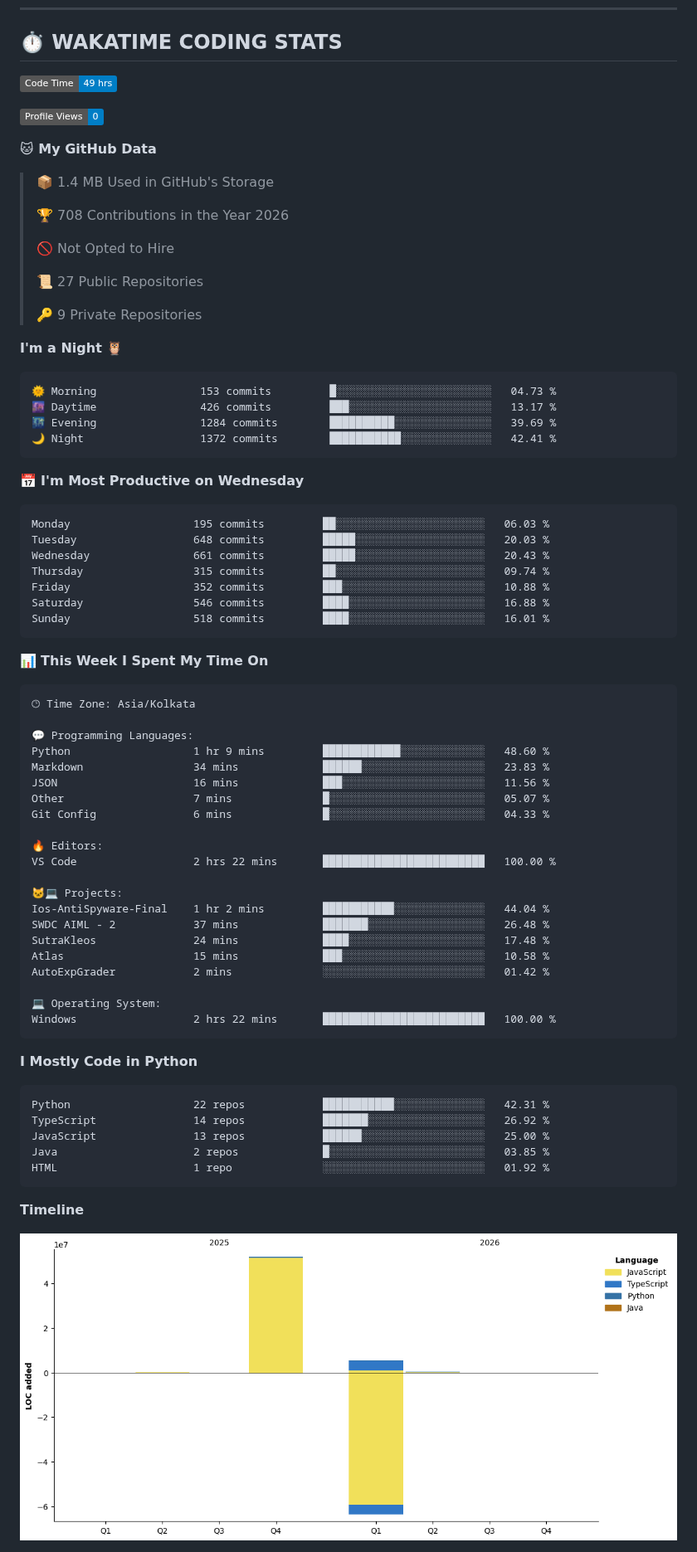
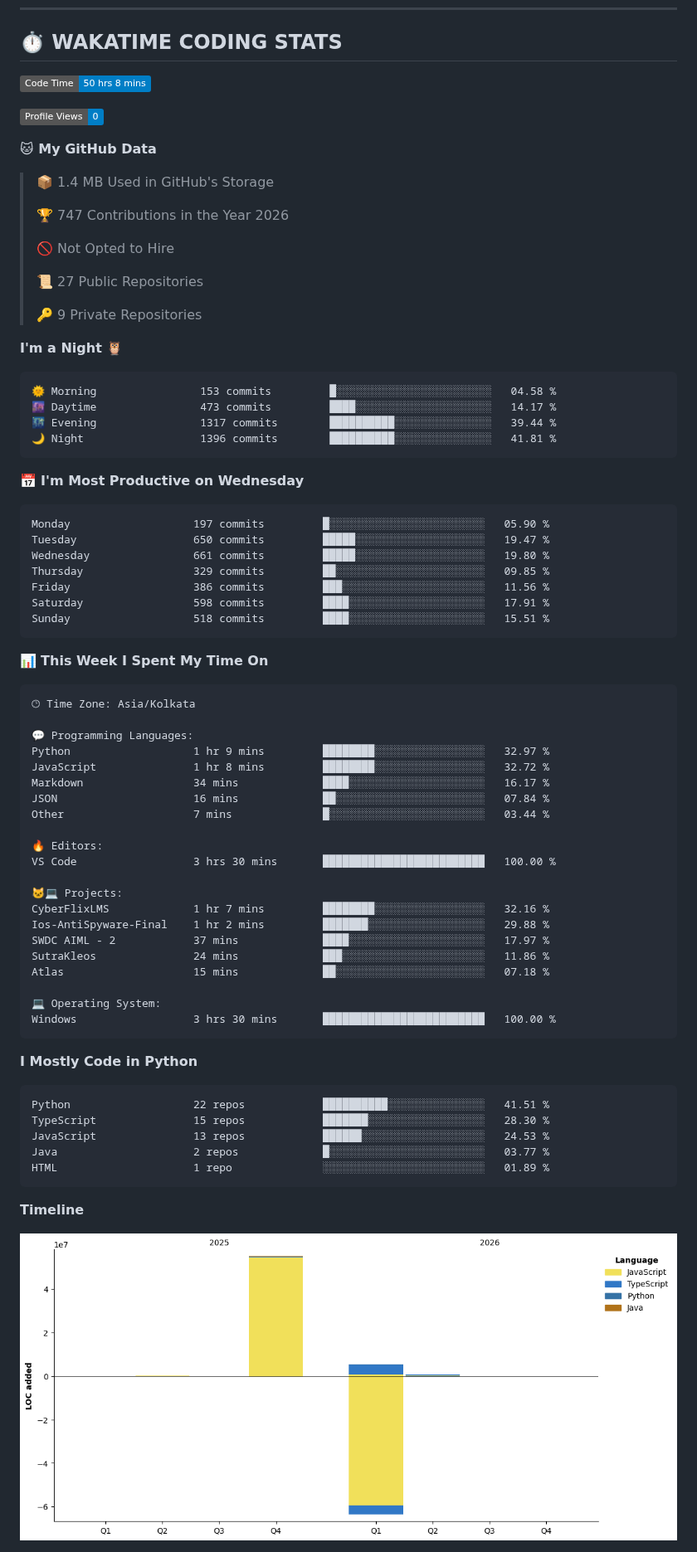
Before and after one commit to Aryan-lomte05/Aryan-lomte05, a Markdown page: README.md, the part around one of its changes. Shown at 83% size. Drawn GitHub-style; pictures changed too: assets/bar_graph.png; badges without logos.

Commit message:
Updated with Dev Metrics

````diff
--- a/README.md
+++ b/README.md
@@ -148,7 +148,7 @@ aryan = {
 ## ⏱️ WAKATIME CODING STATS
 
 <!--START_SECTION:waka-->
-![Code Time](http://img.shields.io/badge/Code%20Time-49%20hrs-blue?style=flat)
+![Code Time](http://img.shields.io/badge/Code%20Time-50%20hrs%208%20mins-blue?style=flat)
 
 ![Profile Views](http://img.shields.io/badge/Profile%20Views-0-blue?style=flat)
 
@@ -156,7 +156,7 @@ aryan = {
 
 > 📦 1.4 MB Used in GitHub's Storage
  >
-> 🏆 708 Contributions in the Year 2026
+> 🏆 747 Contributions in the Year 2026
  >
 > 🚫 Not Opted to Hire
  >
@@ -167,21 +167,21 @@ aryan = {
 **I'm a Night 🦉**
 
 ```text
-🌞 Morning                153 commits         █░░░░░░░░░░░░░░░░░░░░░░░░   04.73 %
-🌆 Daytime                426 commits         ███░░░░░░░░░░░░░░░░░░░░░░   13.17 %
-🌃 Evening                1284 commits        ██████████░░░░░░░░░░░░░░░   39.69 %
-🌙 Night                  1372 commits        ███████████░░░░░░░░░░░░░░   42.41 %
+🌞 Morning                153 commits         █░░░░░░░░░░░░░░░░░░░░░░░░   04.58 %
+🌆 Daytime                473 commits         ████░░░░░░░░░░░░░░░░░░░░░   14.17 %
+🌃 Evening                1317 commits        ██████████░░░░░░░░░░░░░░░   39.44 %
+🌙 Night                  1396 commits        ██████████░░░░░░░░░░░░░░░   41.81 %
 ```
 📅 **I'm Most Productive on Wednesday**
 
 ```text
-Monday                   195 commits         ██░░░░░░░░░░░░░░░░░░░░░░░   06.03 %
-Tuesday                  648 commits         █████░░░░░░░░░░░░░░░░░░░░   20.03 %
-Wednesday                661 commits         █████░░░░░░░░░░░░░░░░░░░░   20.43 %
-Thursday                 315 commits         ██░░░░░░░░░░░░░░░░░░░░░░░   09.74 %
-Friday                   352 commits         ███░░░░░░░░░░░░░░░░░░░░░░   10.88 %
-Saturday                 546 commits         ████░░░░░░░░░░░░░░░░░░░░░   16.88 %
-Sunday                   518 commits         ████░░░░░░░░░░░░░░░░░░░░░   16.01 %
+Monday                   197 commits         █░░░░░░░░░░░░░░░░░░░░░░░░   05.90 %
+Tuesday                  650 commits         █████░░░░░░░░░░░░░░░░░░░░   19.47 %
+Wednesday                661 commits         █████░░░░░░░░░░░░░░░░░░░░   19.80 %
+Thursday                 329 commits         ██░░░░░░░░░░░░░░░░░░░░░░░   09.85 %
+Friday                   386 commits         ███░░░░░░░░░░░░░░░░░░░░░░   11.56 %
+Saturday                 598 commits         ████░░░░░░░░░░░░░░░░░░░░░   17.91 %
+Sunday                   518 commits         ████░░░░░░░░░░░░░░░░░░░░░   15.51 %
 ```
 
 
@@ -191,34 +191,34 @@ Sunday                   518 commits         ████░░░░░░░
 🕑︎ Time Zone: Asia/Kolkata
 
 💬 Programming Languages:
-Python                   1 hr 9 mins         ████████████░░░░░░░░░░░░░   48.60 %
-Markdown                 34 mins             ██████░░░░░░░░░░░░░░░░░░░   23.83 %
-JSON                     16 mins             ███░░░░░░░░░░░░░░░░░░░░░░   11.56 %
-Other                    7 mins              █░░░░░░░░░░░░░░░░░░░░░░░░   05.07 %
-Git Config               6 mins              █░░░░░░░░░░░░░░░░░░░░░░░░   04.33 %
+Python                   1 hr 9 mins         ████████░░░░░░░░░░░░░░░░░   32.97 %
+JavaScript               1 hr 8 mins         ████████░░░░░░░░░░░░░░░░░   32.72 %
+Markdown                 34 mins             ████░░░░░░░░░░░░░░░░░░░░░   16.17 %
+JSON                     16 mins             ██░░░░░░░░░░░░░░░░░░░░░░░   07.84 %
+Other                    7 mins              █░░░░░░░░░░░░░░░░░░░░░░░░   03.44 %
 
 🔥 Editors:
-VS Code                  2 hrs 22 mins       █████████████████████████   100.00 %
+VS Code                  3 hrs 30 mins       █████████████████████████   100.00 %
 
 🐱‍💻 Projects:
-Ios-AntiSpyware-Final    1 hr 2 mins         ███████████░░░░░░░░░░░░░░   44.04 %
-SWDC AIML - 2            37 mins             ███████░░░░░░░░░░░░░░░░░░   26.48 %
-SutraKleos               24 mins             ████░░░░░░░░░░░░░░░░░░░░░   17.48 %
-Atlas                    15 mins             ███░░░░░░░░░░░░░░░░░░░░░░   10.58 %
-AutoExpGrader            2 mins              ░░░░░░░░░░░░░░░░░░░░░░░░░   01.42 %
+CyberFlixLMS             1 hr 7 mins         ████████░░░░░░░░░░░░░░░░░   32.16 %
+Ios-AntiSpyware-Final    1 hr 2 mins         ███████░░░░░░░░░░░░░░░░░░   29.88 %
+SWDC AIML - 2            37 mins             ████░░░░░░░░░░░░░░░░░░░░░   17.97 %
+SutraKleos               24 mins             ███░░░░░░░░░░░░░░░░░░░░░░   11.86 %
+Atlas                    15 mins             ██░░░░░░░░░░░░░░░░░░░░░░░   07.18 %
 
 💻 Operating System:
-Windows                  2 hrs 22 mins       █████████████████████████   100.00 %
+Windows                  3 hrs 30 mins       █████████████████████████   100.00 %
 ```
 
 **I Mostly Code in Python**
 
 ```text
-Python                   22 repos            ███████████░░░░░░░░░░░░░░   42.31 %
-TypeScript               14 repos            ███████░░░░░░░░░░░░░░░░░░   26.92 %
-JavaScript               13 repos            ██████░░░░░░░░░░░░░░░░░░░   25.00 %
-Java                     2 repos             █░░░░░░░░░░░░░░░░░░░░░░░░   03.85 %
-HTML                     1 repo              ░░░░░░░░░░░░░░░░░░░░░░░░░   01.92 %
+Python                   22 repos            ██████████░░░░░░░░░░░░░░░   41.51 %
+TypeScript               15 repos            ███████░░░░░░░░░░░░░░░░░░   28.30 %
+JavaScript               13 repos            ██████░░░░░░░░░░░░░░░░░░░   24.53 %
+Java                     2 repos             █░░░░░░░░░░░░░░░░░░░░░░░░   03.77 %
+HTML                     1 repo              ░░░░░░░░░░░░░░░░░░░░░░░░░   01.89 %
 ```
 
 
````
Also changed, not shown: other parts of README.md (+1 -1 lines).
